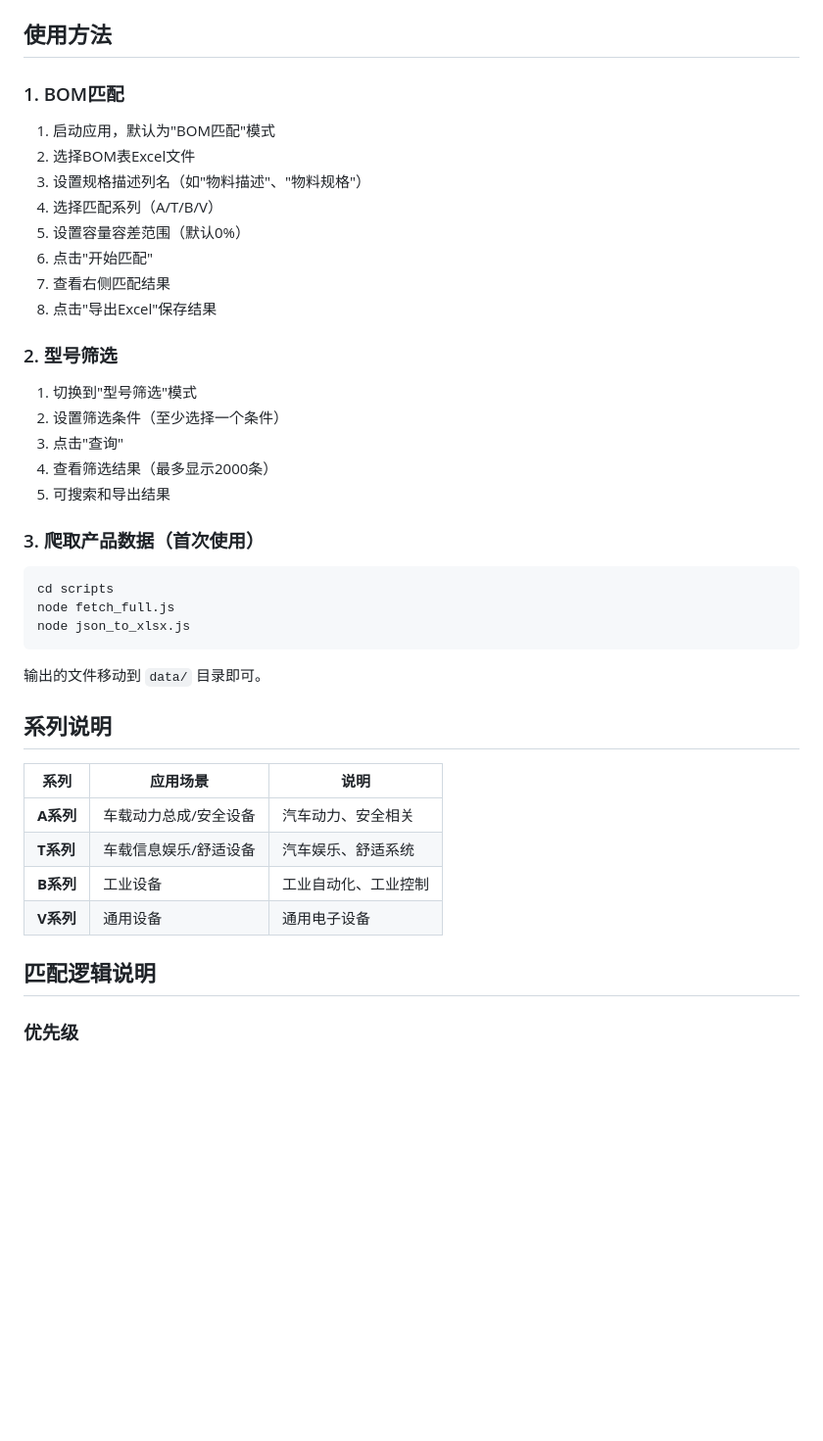
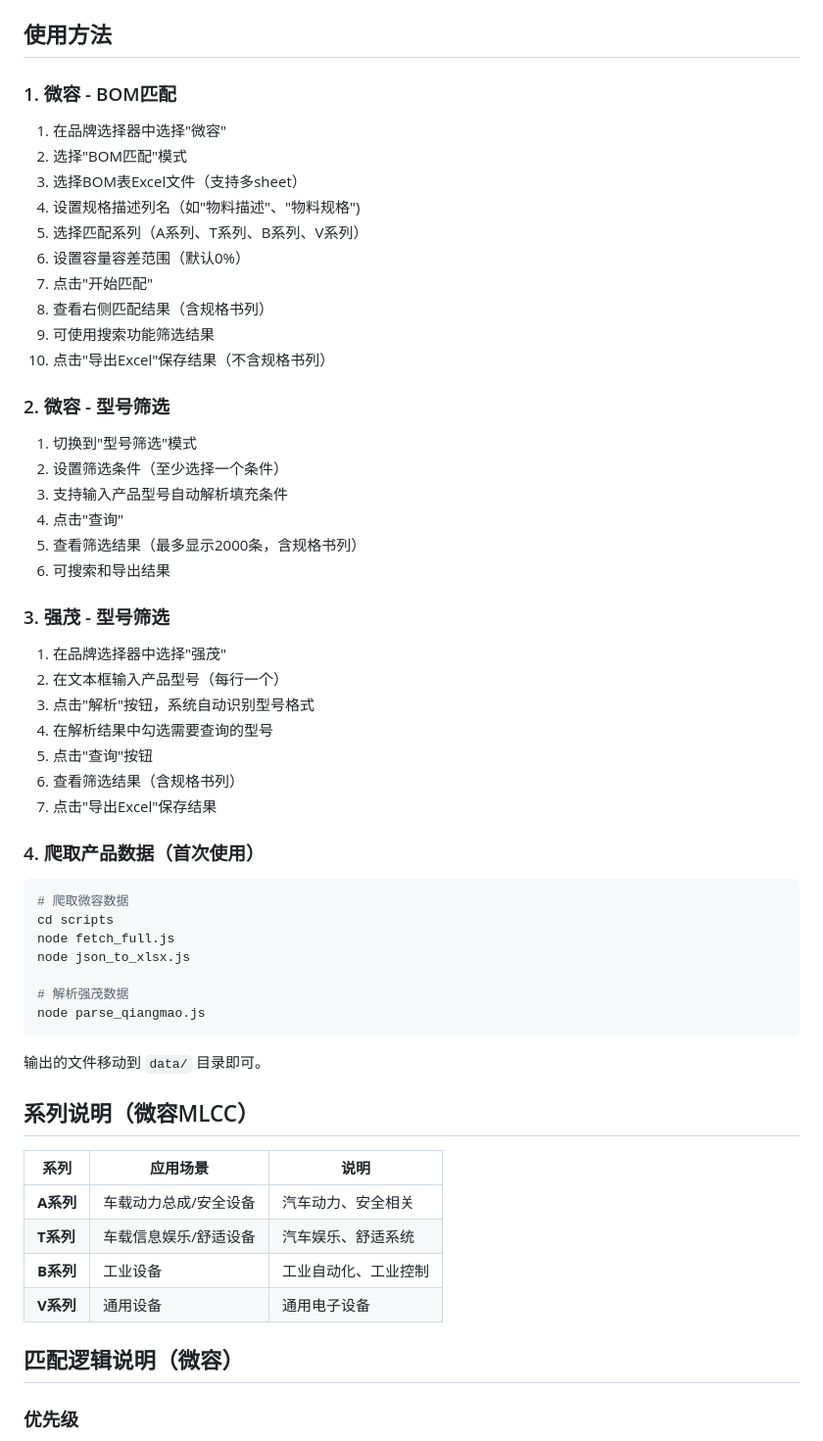
Before and after one commit to yanguin/bommatch, a Markdown page: README.md, the part around one of its changes. Shown at 98% size. Drawn GitHub-style; blank space fills up the shorter version.

````diff
--- a/README.md
+++ b/README.md
@@ -77,33 +102,49 @@ npm run build:win
 
 ## 使用方法
 
-### 1. BOM匹配
-1. 启动应用，默认为"BOM匹配"模式
-2. 选择BOM表Excel文件
-3. 设置规格描述列名（如"物料描述"、"物料规格"）
-4. 选择匹配系列（A/T/B/V）
-5. 设置容量容差范围（默认0%）
-6. 点击"开始匹配"
-7. 查看右侧匹配结果
-8. 点击"导出Excel"保存结果
+### 1. 微容 - BOM匹配
+1. 在品牌选择器中选择"微容"
+2. 选择"BOM匹配"模式
+3. 选择BOM表Excel文件（支持多sheet）
+4. 设置规格描述列名（如"物料描述"、"物料规格")
+5. 选择匹配系列（A系列、T系列、B系列、V系列）
+6. 设置容量容差范围（默认0%）
+7. 点击"开始匹配"
+8. 查看右侧匹配结果（含规格书列）
+9. 可使用搜索功能筛选结果
+10. 点击"导出Excel"保存结果（不含规格书列）
 
-### 2. 型号筛选
+### 2. 微容 - 型号筛选
 1. 切换到"型号筛选"模式
 2. 设置筛选条件（至少选择一个条件）
-3. 点击"查询"
-4. 查看筛选结果（最多显示2000条）
-5. 可搜索和导出结果
+3. 支持输入产品型号自动解析填充条件
+4. 点击"查询"
+5. 查看筛选结果（最多显示2000条，含规格书列）
+6. 可搜索和导出结果
 
-### 3. 爬取产品数据（首次使用）
+### 3. 强茂 - 型号筛选
+1. 在品牌选择器中选择"强茂"
+2. 在文本框输入产品型号（每行一个）
+3. 点击"解析"按钮，系统自动识别型号格式
+4. 在解析结果中勾选需要查询的型号
+5. 点击"查询"按钮
+6. 查看筛选结果（含规格书列）
+7. 点击"导出Excel"保存结果
+
+### 4. 爬取产品数据（首次使用）
 ```bash
+# 爬取微容数据
 cd scripts
 node fetch_full.js
 node json_to_xlsx.js
+
+# 解析强茂数据
+node parse_qiangmao.js
 ```
 
 输出的文件移动到 `data/` 目录即可。
 
-## 系列说明
+## 系列说明（微容MLCC）
 
 | 系列 | 应用场景 | 说明 |
 |------|---------|------|
@@ -112,7 +153,7 @@ node json_to_xlsx.js
 | **B系列** | 工业设备 | 工业自动化、工业控制 |
 | **V系列** | 通用设备 | 通用电子设备 |
 
-## 匹配逻辑说明
+## 匹配逻辑说明（微容）
 
 ### 优先级
 1. **精确匹配** - 容量、电压、温度特性、尺寸、偏差完全一致
````
Also changed, not shown: other parts of README.md (+46 -15 lines).
